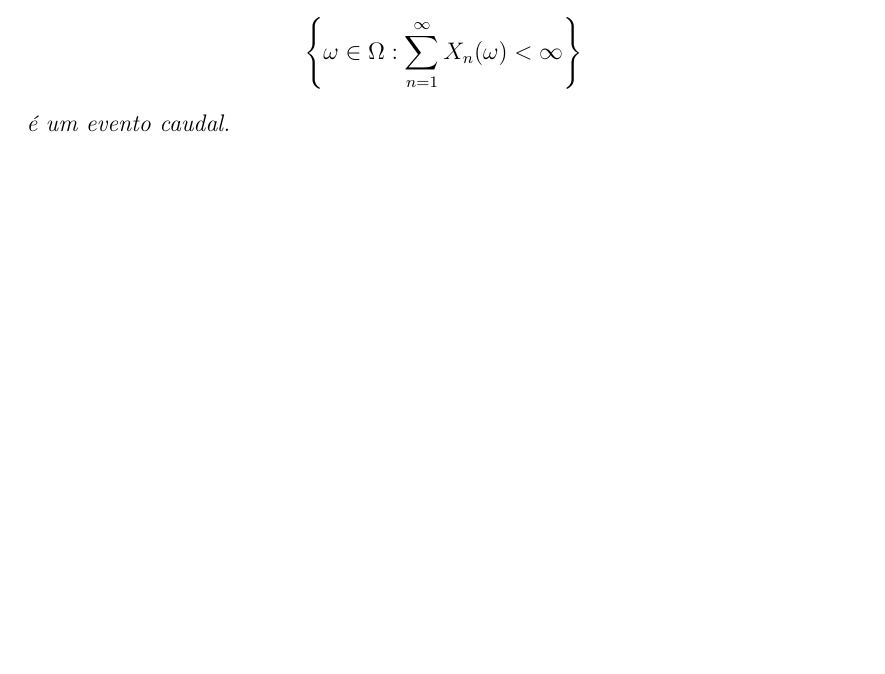
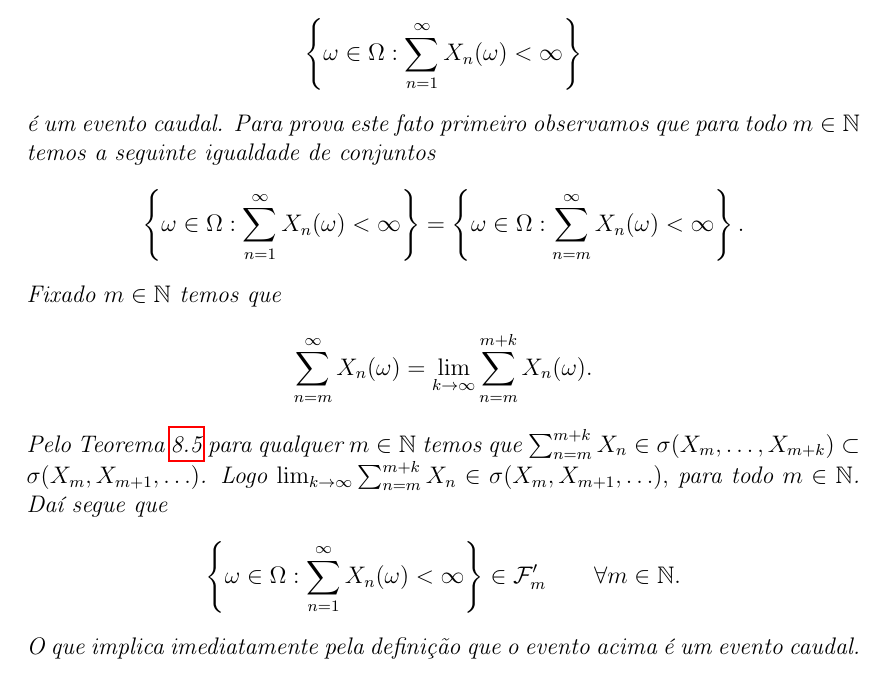
Before and after one commit to leandro-mat/Notas-PTM, a LaTeX book (notas.tex, which reads Aulas/aula8.tex): part of page 67 of 75, cut so that both start at the same text, the shorter picture padded with empty space. Compiled offline with pdfLaTeX.

Commit message:
Incluido o primeiro exemplo de evento caudal no arquivo aula8.tex

```diff
--- a/Aulas/aula8.tex
+++ b/Aulas/aula8.tex
@@ -616,4 +616,45 @@ alguns exemplos de eventos e v.a.'s caudais.
 			\right\}
 		\]
 	é um evento caudal.
+	Para prova este fato primeiro observamos
+	que para todo $m\in\N$ temos a seguinte
+	igualdade de conjuntos
+		\[
+			\left\{
+			\omega\in \Omega: \sum_{n=1}^{\infty} X_n(\omega)<\infty
+			\right\}
+			=
+			\left\{
+			\omega\in \Omega: \sum_{n=m}^{\infty} X_n(\omega)<\infty
+			\right\}.
+		\]
+	Fixado $m\in \N$ temos que
+		\[
+		\sum_{n=m}^{\infty} X_n(\omega)
+		=
+		\lim_{k\to\infty} \sum_{n=m}^{m+k} X_n(\omega).
+		\]
+	Pelo Teorema \ref{teo-f(X1,...,X_n)-sigma(X1,...,X_n)}
+	para qualquer $m\in\N$
+	temos que $\sum_{n=m}^{m+k} X_n \in \sigma(X_{m},\ldots,X_{m+k})
+	\subset \sigma(X_{m},X_{m+1},\ldots)$.
+	Logo
+	$
+	\lim_{k\to\infty}\sum_{n=m}^{m+k} X_n
+	\in
+	\sigma(X_{m},X_{m+1},\ldots),
+	$
+	para todo $m\in \N$.
+	Daí segue que
+		\[
+			\left\{
+			\omega\in \Omega: \sum_{n=1}^{\infty} X_n(\omega)<\infty
+			\right\}
+			\in
+			\mathcal{F}_m'
+			\qquad
+			\forall m\in\N.
+		\]
+	O que implica imediatamente pela definição que o evento acima
+	é um evento caudal.
 \end{exemplo}
```
Also changed, not shown: Aulas/aula8.tex (2 more changed lines).
